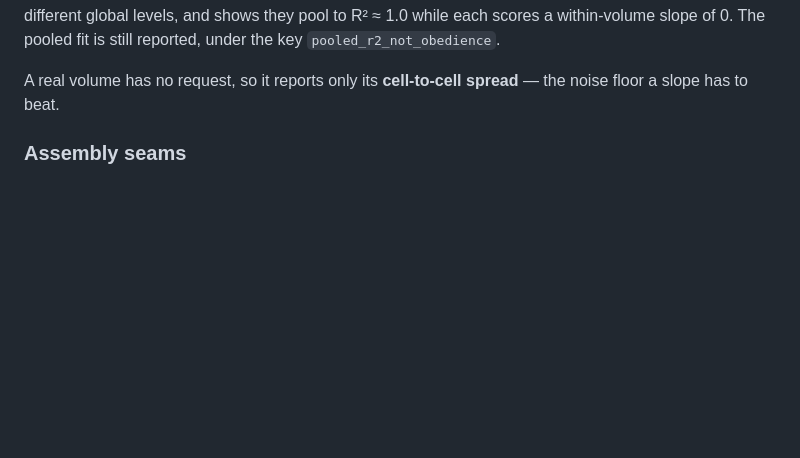
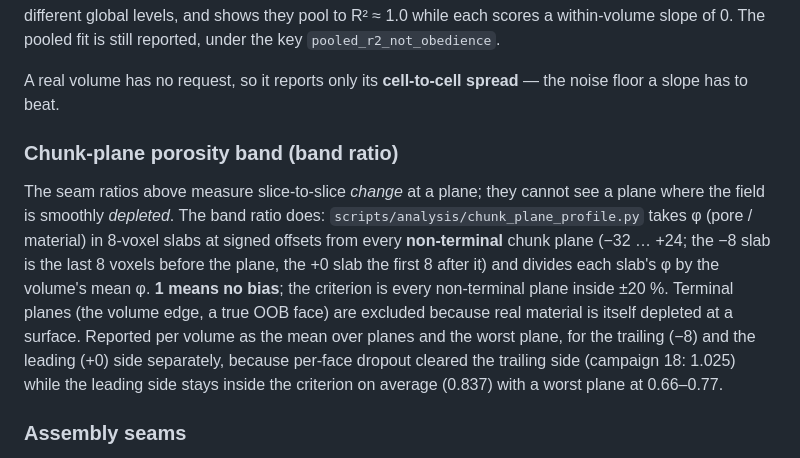
Before and after one commit to jorgecabrejas7/GenAI, a Markdown page: docs/eval_methodology.md, the part around the change. GitHub-like rendering; blank space fills up the shorter version.

Commit message:
docs: define the chunk-plane band ratio in the eval methodology
Co-Authored-By: Claude Fable 5.1 <noreply@anthropic.com>
Claude-Session: https://claude.ai/code/session_01BfRHsQ86dyUsCVL6zKAF35

```diff
--- a/docs/eval_methodology.md
+++ b/docs/eval_methodology.md
@@ -253,6 +253,21 @@ within-volume slope of 0. The pooled fit is still reported, under the key
 
 A real volume has no request, so it reports only its **cell-to-cell spread** —
 the noise floor a slope has to beat.
+
+### Chunk-plane porosity band (band ratio)
+
+The seam ratios above measure slice-to-slice *change* at a plane; they cannot
+see a plane where the field is smoothly *depleted*. The band ratio does:
+`scripts/analysis/chunk_plane_profile.py` takes φ (pore / material) in 8-voxel
+slabs at signed offsets from every **non-terminal** chunk plane (−32 … +24; the
+−8 slab is the last 8 voxels before the plane, the +0 slab the first 8 after it)
+and divides each slab's φ by the volume's mean φ. **1 means no bias**; the
+criterion is every non-terminal plane inside ±20 %. Terminal planes (the volume
+edge, a true OOB face) are excluded because real material is itself depleted at
+a surface. Reported per volume as the mean over planes and the worst plane, for
+the trailing (−8) and the leading (+0) side separately, because per-face dropout
+cleared the trailing side (campaign 18: 1.025) while the leading side stays
+inside the criterion on average (0.837) with a worst plane at 0.66–0.77.
 
 ### Assembly seams
 
```
